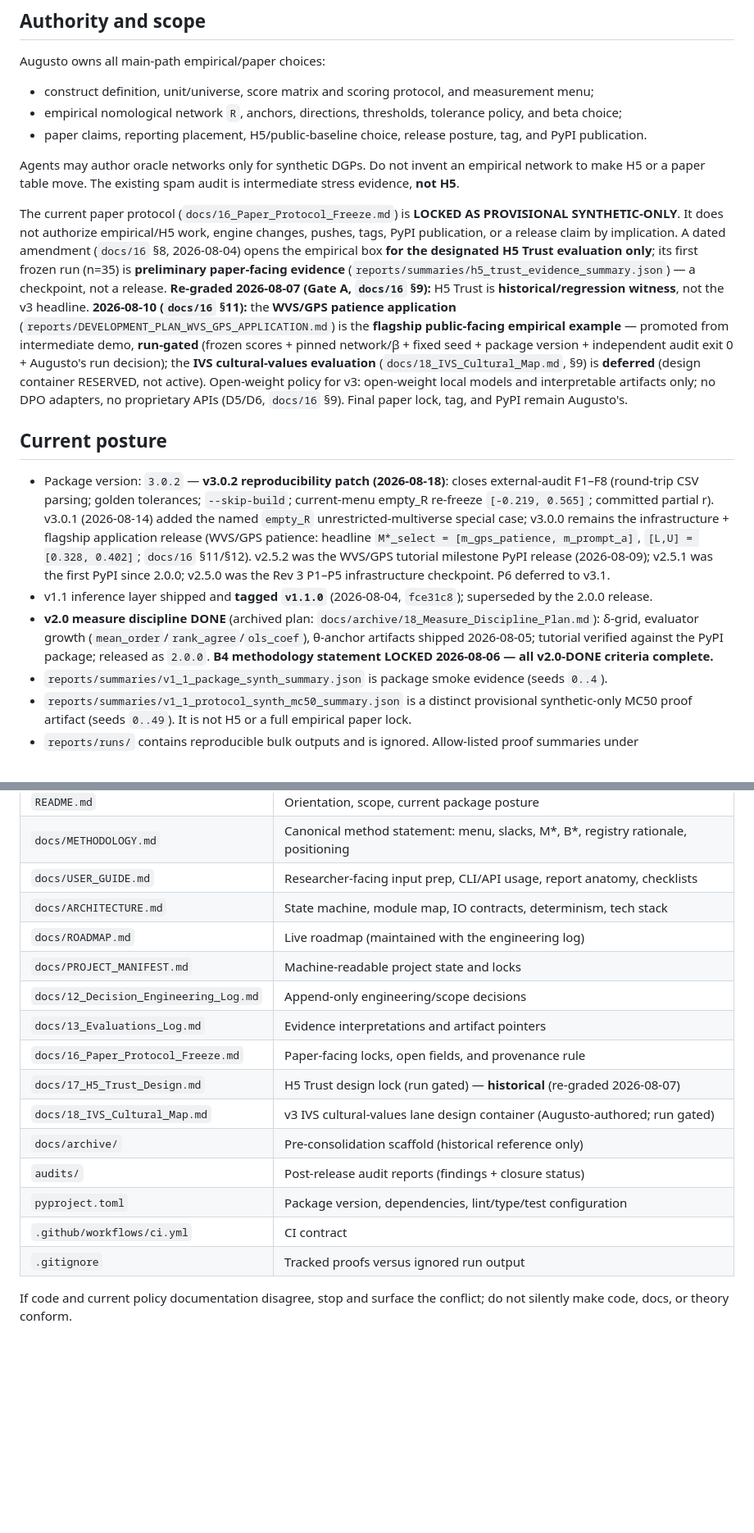
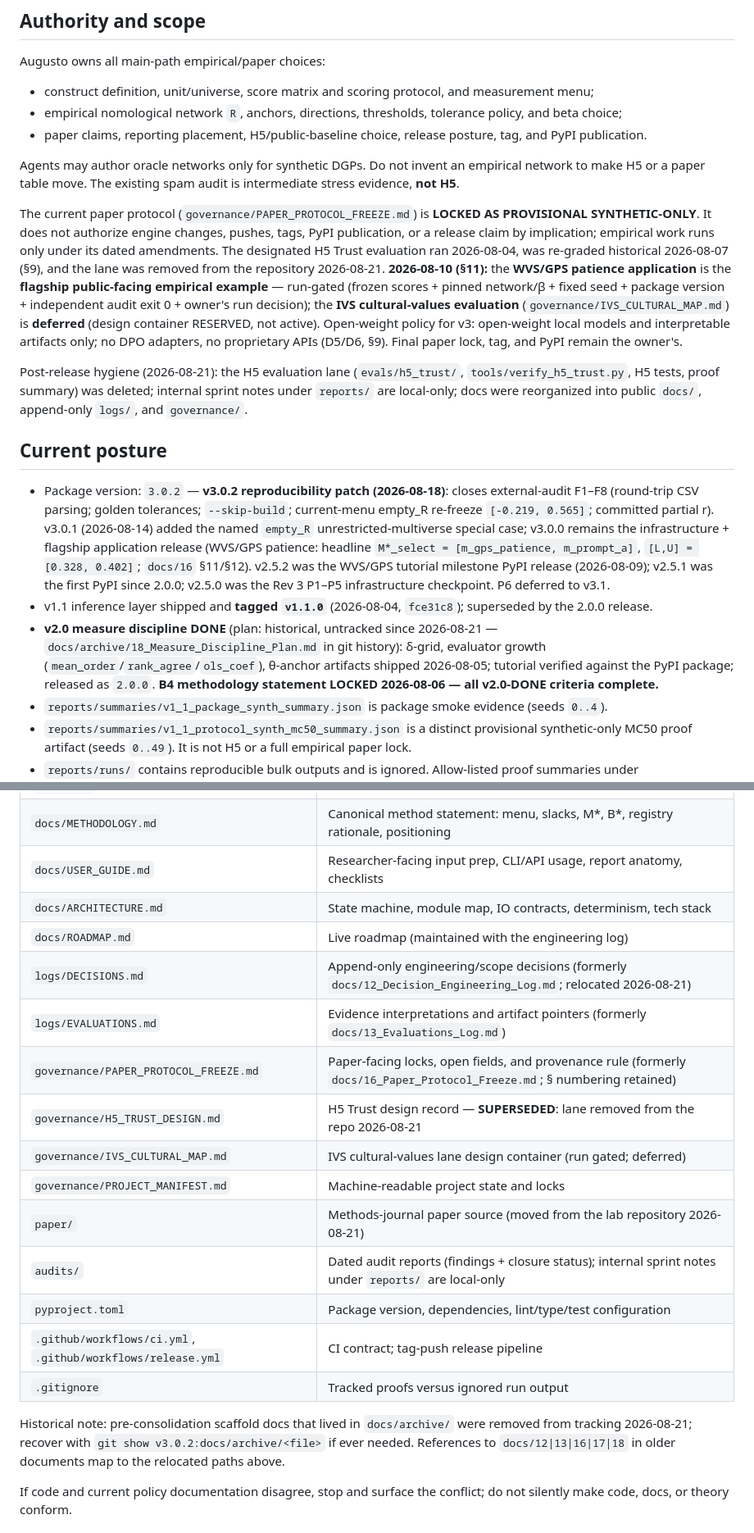
Before and after one commit to Bonorinoa/cvprofiles, a Markdown page: AGENTS.md, 2 parts joined by grey strips. Shown at 82% size. Rendered like a GitHub page; blank space fills up the shorter version.

Commit message:
docs(AGENTS): remap truth table to logs/ governance/ paper/; record H5 removal + 2026-08-21 hygiene

```diff
--- a/AGENTS.md
+++ b/AGENTS.md
@@ -36,13 +36,15 @@ Augusto owns all main-path empirical/paper choices:
 
 Agents may author oracle networks only for synthetic DGPs. Do not invent an empirical network to make H5 or a paper table move. The existing spam audit is intermediate stress evidence, **not H5**.
 
-The current paper protocol (`docs/16_Paper_Protocol_Freeze.md`) is **LOCKED AS PROVISIONAL SYNTHETIC-ONLY**. It does not authorize empirical/H5 work, engine changes, pushes, tags, PyPI publication, or a release claim by implication. A dated amendment (`docs/16` §8, 2026-08-04) opens the empirical box **for the designated H5 Trust evaluation only**; its first frozen run (n=35) is **preliminary paper-facing evidence** (`reports/summaries/h5_trust_evidence_summary.json`) — a checkpoint, not a release. **Re-graded 2026-08-07 (Gate A, `docs/16` §9):** H5 Trust is **historical/regression witness**, not the v3 headline. **2026-08-10 (`docs/16` §11):** the **WVS/GPS patience application** (`reports/DEVELOPMENT_PLAN_WVS_GPS_APPLICATION.md`) is the **flagship public-facing empirical example** — promoted from intermediate demo, **run-gated** (frozen scores + pinned network/β + fixed seed + package version + independent audit exit 0 + Augusto's run decision); the **IVS cultural-values evaluation** (`docs/18_IVS_Cultural_Map.md`, §9) is **deferred** (design container RESERVED, not active). Open-weight policy for v3: open-weight local models and interpretable artifacts only; no DPO adapters, no proprietary APIs (D5/D6, `docs/16` §9). Final paper lock, tag, and PyPI remain Augusto's.
+The current paper protocol (`governance/PAPER_PROTOCOL_FREEZE.md`) is **LOCKED AS PROVISIONAL SYNTHETIC-ONLY**. It does not authorize engine changes, pushes, tags, PyPI publication, or a release claim by implication; empirical work runs only under its dated amendments. The designated H5 Trust evaluation ran 2026-08-04, was re-graded historical 2026-08-07 (§9), and the lane was removed from the repository 2026-08-21. **2026-08-10 (§11):** the **WVS/GPS patience application** is the **flagship public-facing empirical example** — run-gated (frozen scores + pinned network/β + fixed seed + package version + independent audit exit 0 + owner's run decision); the **IVS cultural-values evaluation** (`governance/IVS_CULTURAL_MAP.md`) is **deferred** (design container RESERVED, not active). Open-weight policy for v3: open-weight local models and interpretable artifacts only; no DPO adapters, no proprietary APIs (D5/D6, §9). Final paper lock, tag, and PyPI remain the owner's.
+
+Post-release hygiene (2026-08-21): the H5 evaluation lane (`evals/h5_trust/`, `tools/verify_h5_trust.py`, H5 tests, proof summary) was deleted; internal sprint notes under `reports/` are local-only; docs were reorganized into public `docs/`, append-only `logs/`, and `governance/`.
 
 ## Current posture
 
 - Package version: `3.0.2` — **v3.0.2 reproducibility patch (2026-08-18)**: closes external-audit F1–F8 (round-trip CSV parsing; golden tolerances; `--skip-build`; current-menu empty_R re-freeze `[-0.219, 0.565]`; committed partial r). v3.0.1 (2026-08-14) added the named `empty_R` unrestricted-multiverse special case; v3.0.0 remains the infrastructure + flagship application release (WVS/GPS patience: headline `M*_select = [m_gps_patience, m_prompt_a]`, `[L,U] = [0.328, 0.402]`; `docs/16` §11/§12). v2.5.2 was the WVS/GPS tutorial milestone PyPI release (2026-08-09); v2.5.1 was the first PyPI since 2.0.0; v2.5.0 was the Rev 3 P1–P5 infrastructure checkpoint. P6 deferred to v3.1.
 - v1.1 inference layer shipped and **tagged `v1.1.0`** (2026-08-04, `fce31c8`); superseded by the 2.0.0 release.
-- **v2.0 measure discipline DONE** (archived plan: `docs/archive/18_Measure_Discipline_Plan.md`): δ-grid, evaluator growth (`mean_order`/`rank_agree`/`ols_coef`), θ-anchor artifacts shipped 2026-08-05; tutorial verified against the PyPI package; released as `2.0.0`. **B4 methodology statement LOCKED 2026-08-06 — all v2.0-DONE criteria complete.**
+- **v2.0 measure discipline DONE** (plan: historical, untracked since 2026-08-21 — `docs/archive/18_Measure_Discipline_Plan.md` in git history): δ-grid, evaluator growth (`mean_order`/`rank_agree`/`ols_coef`), θ-anchor artifacts shipped 2026-08-05; tutorial verified against the PyPI package; released as `2.0.0`. **B4 methodology statement LOCKED 2026-08-06 — all v2.0-DONE criteria complete.**
 - `reports/summaries/v1_1_package_synth_summary.json` is package smoke evidence (seeds `0..4`).
 - `reports/summaries/v1_1_protocol_synth_mc50_summary.json` is a distinct provisional synthetic-only MC50 proof artifact (seeds `0..49`). It is not H5 or a full empirical paper lock.
 - `reports/runs/` contains reproducible bulk outputs and is ignored. Allow-listed proof summaries under `reports/summaries/` are tracked.
@@ -57,17 +59,19 @@ The current paper protocol (`docs/16_Paper_Protocol_Freeze.md`) is **LOCKED AS P
 | `docs/USER_GUIDE.md` | Researcher-facing input prep, CLI/API usage, report anatomy, checklists |
 | `docs/ARCHITECTURE.md` | State machine, module map, IO contracts, determinism, tech stack |
 | `docs/ROADMAP.md` | Live roadmap (maintained with the engineering log) |
-| `docs/PROJECT_MANIFEST.md` | Machine-readable project state and locks |
-| `docs/12_Decision_Engineering_Log.md` | Append-only engineering/scope decisions |
-| `docs/13_Evaluations_Log.md` | Evidence interpretations and artifact pointers |
-| `docs/16_Paper_Protocol_Freeze.md` | Paper-facing locks, open fields, and provenance rule |
-| `docs/17_H5_Trust_Design.md` | H5 Trust design lock (run gated) — **historical** (re-graded 2026-08-07) |
-| `docs/18_IVS_Cultural_Map.md` | v3 IVS cultural-values lane design container (Augusto-authored; run gated) |
-| `docs/archive/` | Pre-consolidation scaffold (historical reference only) |
-| `audits/` | Post-release audit reports (findings + closure status) |
+| `logs/DECISIONS.md` | Append-only engineering/scope decisions (formerly `docs/12_Decision_Engineering_Log.md`; relocated 2026-08-21) |
+| `logs/EVALUATIONS.md` | Evidence interpretations and artifact pointers (formerly `docs/13_Evaluations_Log.md`) |
+| `governance/PAPER_PROTOCOL_FREEZE.md` | Paper-facing locks, open fields, and provenance rule (formerly `docs/16_Paper_Protocol_Freeze.md`; § numbering retained) |
+| `governance/H5_TRUST_DESIGN.md` | H5 Trust design record — **SUPERSEDED**: lane removed from the repo 2026-08-21 |
+| `governance/IVS_CULTURAL_MAP.md` | IVS cultural-values lane design container (run gated; deferred) |
+| `governance/PROJECT_MANIFEST.md` | Machine-readable project state and locks |
+| `paper/` | Methods-journal paper source (moved from the lab repository 2026-08-21) |
+| `audits/` | Dated audit reports (findings + closure status); internal sprint notes under `reports/` are local-only |
 | `pyproject.toml` | Package version, dependencies, lint/type/test configuration |
-| `.github/workflows/ci.yml` | CI contract |
+| `.github/workflows/ci.yml`, `.github/workflows/release.yml` | CI contract; tag-push release pipeline |
 | `.gitignore` | Tracked proofs versus ignored run output |
+
+Historical note: pre-consolidation scaffold docs that lived in `docs/archive/` were removed from tracking 2026-08-21; recover with `git show v3.0.2:docs/archive/<file>` if ever needed. References to `docs/12|13|16|17|18` in older documents map to the relocated paths above.
 
 If code and current policy documentation disagree, stop and surface the conflict; do not silently make code, docs, or theory conform.
 
```
